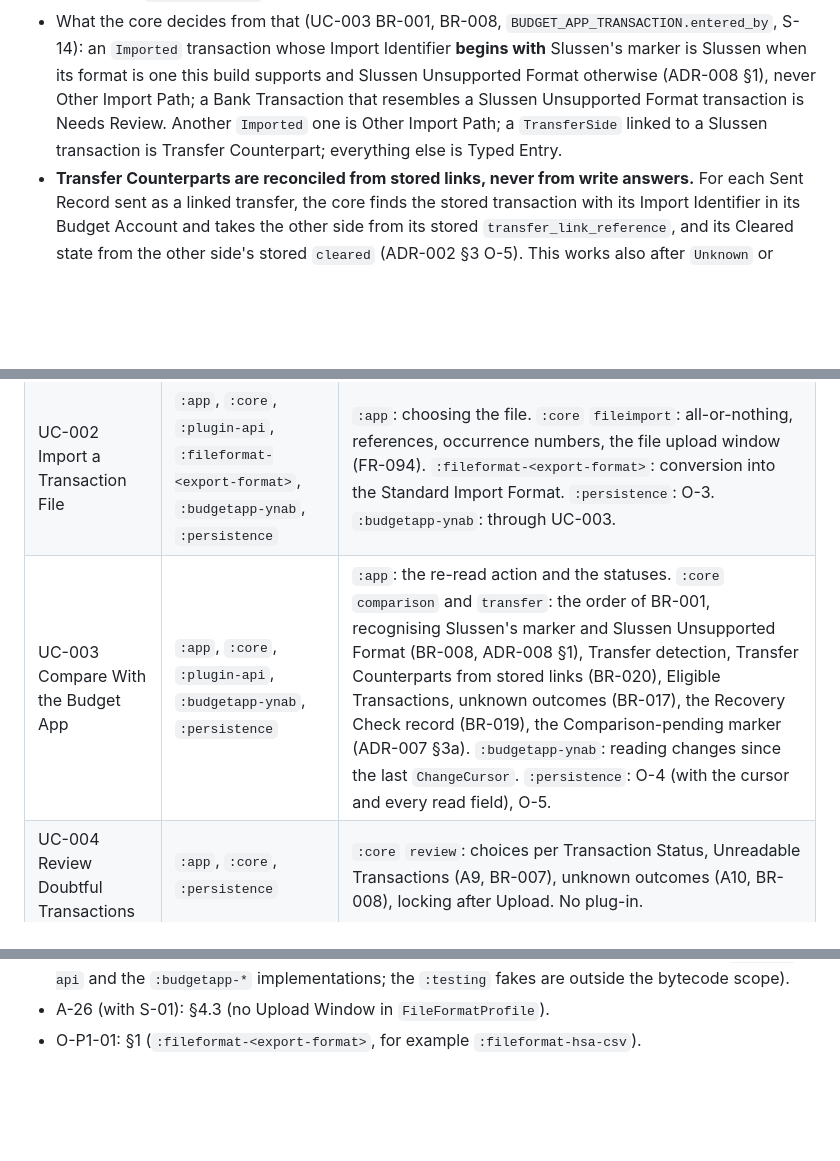
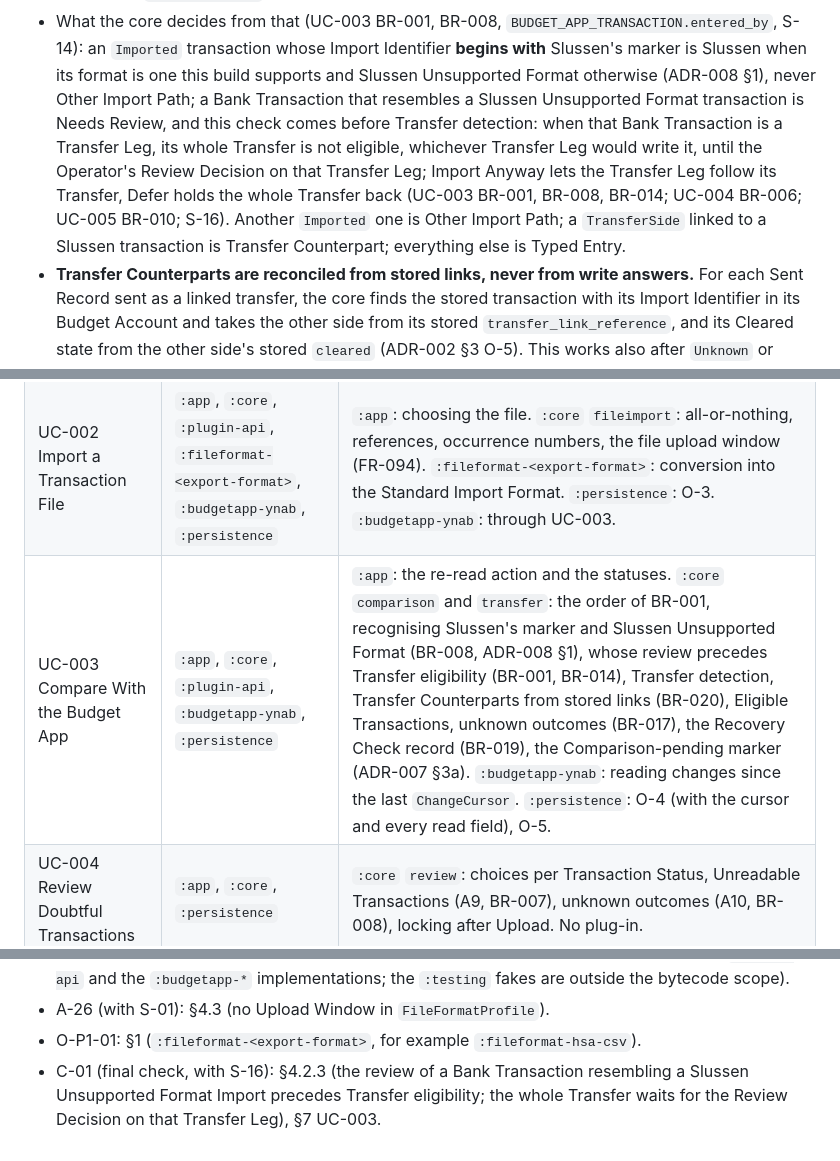
Before and after one commit to flylasse/slussen, a Markdown page: docs/adr/ADR-001-module-boundaries.md, 3 parts joined by grey strips. Rendered like a GitHub page; blank space fills up the shorter version.

```diff
--- a/docs/adr/ADR-001-module-boundaries.md
+++ b/docs/adr/ADR-001-module-boundaries.md
@@ -379,8 +379,9 @@ data class BudgetAppTransactionRead(
 - What the core decides from that (UC-003 BR-001, BR-008, `BUDGET_APP_TRANSACTION.entered_by`, S-14): an `Imported`
   transaction whose Import Identifier **begins with** Slussen's marker is Slussen when its format is one this build
   supports and Slussen Unsupported Format otherwise (ADR-008 §1), never Other Import Path; a Bank Transaction that
-  resembles a Slussen Unsupported Format transaction is Needs Review. Another `Imported` one is Other Import Path; a
-  `TransferSide` linked to a Slussen transaction is Transfer Counterpart; everything else is Typed Entry.
+  resembles a Slussen Unsupported Format transaction is Needs Review, and this check comes before Transfer detection: when that Bank Transaction is a Transfer Leg, its whole Transfer is not eligible, whichever Transfer Leg would write it, until the Operator's Review Decision on that Transfer Leg; Import Anyway lets the Transfer Leg follow its Transfer, Defer holds the whole Transfer back (UC-003 BR-001, BR-008, BR-014; UC-004 BR-006; UC-005 BR-010; S-16). Another
+  `Imported` one is Other Import Path; a `TransferSide` linked to a Slussen transaction is Transfer Counterpart;
+  everything else is Typed Entry.
 - **Transfer Counterparts are reconciled from stored links, never from write answers.** For each Sent Record sent as a
   linked transfer, the core finds the stored transaction with its Import Identifier in its Budget Account and takes
   the other side from its stored `transfer_link_reference`, and its Cleared state from the other side's stored
@@ -603,7 +604,7 @@ or the Budget App, or writes, runs through the coordinator in `:core` `operation
 |---|---|---|
 | UC-001 Fetch Transactions | `:app`, `:core`, `:plugin-api`, Data Provider modules, `:budgetapp-ynab`, `:persistence` | `:app`: the Fetch action, the Scheduled Fetch worker (A12), the New Transaction Notification (BR-014). `:core` `fetch`: Back-off, Fetch Cooldown, the request gate (Request Limit, Unattended Access), per-scope outcomes (A5, A8, A9), identification, booked and non-zero filter, Unreadable Transactions (A17, BR-016), Offered Bank Accounts, Fetch Results; `:core` `identity`: Import Identifiers. Data Provider modules: the requests. `:budgetapp-ynab`: through the included UC-003. `:persistence`: O-1, O-2 (Bank Transactions, Unreadable Transactions, Account Balances, Fetches, Provider Requests, Back-offs; Offered Bank Accounts in `device.db`). |
 | UC-002 Import a Transaction File | `:app`, `:core`, `:plugin-api`, `:fileformat-<export-format>`, `:budgetapp-ynab`, `:persistence` | `:app`: choosing the file. `:core` `fileimport`: all-or-nothing, references, occurrence numbers, the file upload window (FR-094). `:fileformat-<export-format>`: conversion into the Standard Import Format. `:persistence`: O-3. `:budgetapp-ynab`: through UC-003. |
-| UC-003 Compare With the Budget App | `:app`, `:core`, `:plugin-api`, `:budgetapp-ynab`, `:persistence` | `:app`: the re-read action and the statuses. `:core` `comparison` and `transfer`: the order of BR-001, recognising Slussen's marker and Slussen Unsupported Format (BR-008, ADR-008 §1), Transfer detection, Transfer Counterparts from stored links (BR-020), Eligible Transactions, unknown outcomes (BR-017), the Recovery Check record (BR-019), the Comparison-pending marker (ADR-007 §3a). `:budgetapp-ynab`: reading changes since the last `ChangeCursor`. `:persistence`: O-4 (with the cursor and every read field), O-5. |
+| UC-003 Compare With the Budget App | `:app`, `:core`, `:plugin-api`, `:budgetapp-ynab`, `:persistence` | `:app`: the re-read action and the statuses. `:core` `comparison` and `transfer`: the order of BR-001, recognising Slussen's marker and Slussen Unsupported Format (BR-008, ADR-008 §1), whose review precedes Transfer eligibility (BR-001, BR-014), Transfer detection, Transfer Counterparts from stored links (BR-020), Eligible Transactions, unknown outcomes (BR-017), the Recovery Check record (BR-019), the Comparison-pending marker (ADR-007 §3a). `:budgetapp-ynab`: reading changes since the last `ChangeCursor`. `:persistence`: O-4 (with the cursor and every read field), O-5. |
 | UC-004 Review Doubtful Transactions | `:app`, `:core`, `:persistence` | `:core` `review`: choices per Transaction Status, Unreadable Transactions (A9, BR-007), unknown outcomes (A10, BR-008), locking after Upload. No plug-in. |
 | UC-005 Review Transfers | `:app`, `:core`, `:persistence` | `:core` `transfer`: Transfer Decisions, Funded By and Transfer Partner. No plug-in. |
 | UC-006 Upload to the Budget App | `:app`, `:core`, `:plugin-api`, `:budgetapp-ynab`, `:persistence` | `:core` `operation` and `upload`: the coordinator, the Upload Plan and its write set, the pause, the check before writing, the Sent Record before sending, retries, the write permit, outcomes, the Recovery Check gate (A13) (ADR-007); `:core` `identity`: Re-upload identifiers. `:budgetapp-ynab`: the write and marking Cleared. `:persistence`: O-6 to O-9, O-14 (clearing results). |
@@ -703,3 +704,6 @@ or the Budget App, or writes, runs through the coordinator in `:core` `operation
   `:budgetapp-*` implementations; the `:testing` fakes are outside the bytecode scope).
 - A-26 (with S-01): §4.3 (no Upload Window in `FileFormatProfile`).
 - O-P1-01: §1 (`:fileformat-<export-format>`, for example `:fileformat-hsa-csv`).
+- C-01 (final check, with S-16): §4.2.3 (the review of a Bank Transaction resembling a Slussen Unsupported Format
+  Import precedes Transfer eligibility; the whole Transfer waits for the Review Decision on that Transfer Leg), §7
+  UC-003.
```
Also changed, not shown: docs/adr/ADR-007-operation-coordinator-and-upload-protocol.md (+7 -1 lines), docs/adr/ADR-008-import-identifier-protocol.md (+7 -4 lines).
